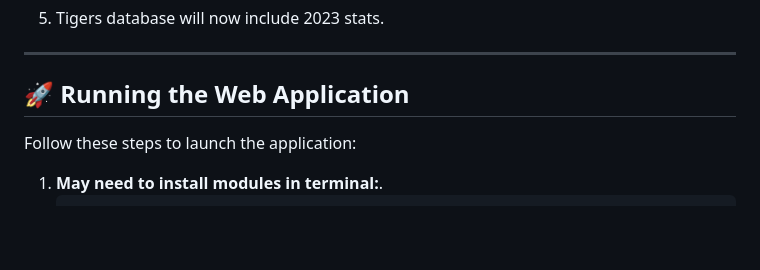
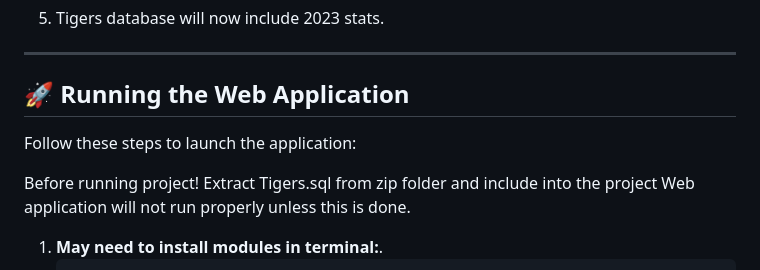
Before and after one commit to KyleThompson1/Tigers, a Markdown page: README.md, the part around the change. Drawn GitHub-style; blank space fills up the shorter version.

````diff
--- a/README.md
+++ b/README.md
@@ -57,6 +57,10 @@ Follow these steps to update the Tiger DB with 2023 stats:
 
 Follow these steps to launch the application:
 
+Before running project!
+Extract Tigers.sql from zip folder and include into the project
+Web application will not run properly unless this is done.
+
 1. **May need to install modules in terminal:**.
    ```bash
    pip install pymysql
````
